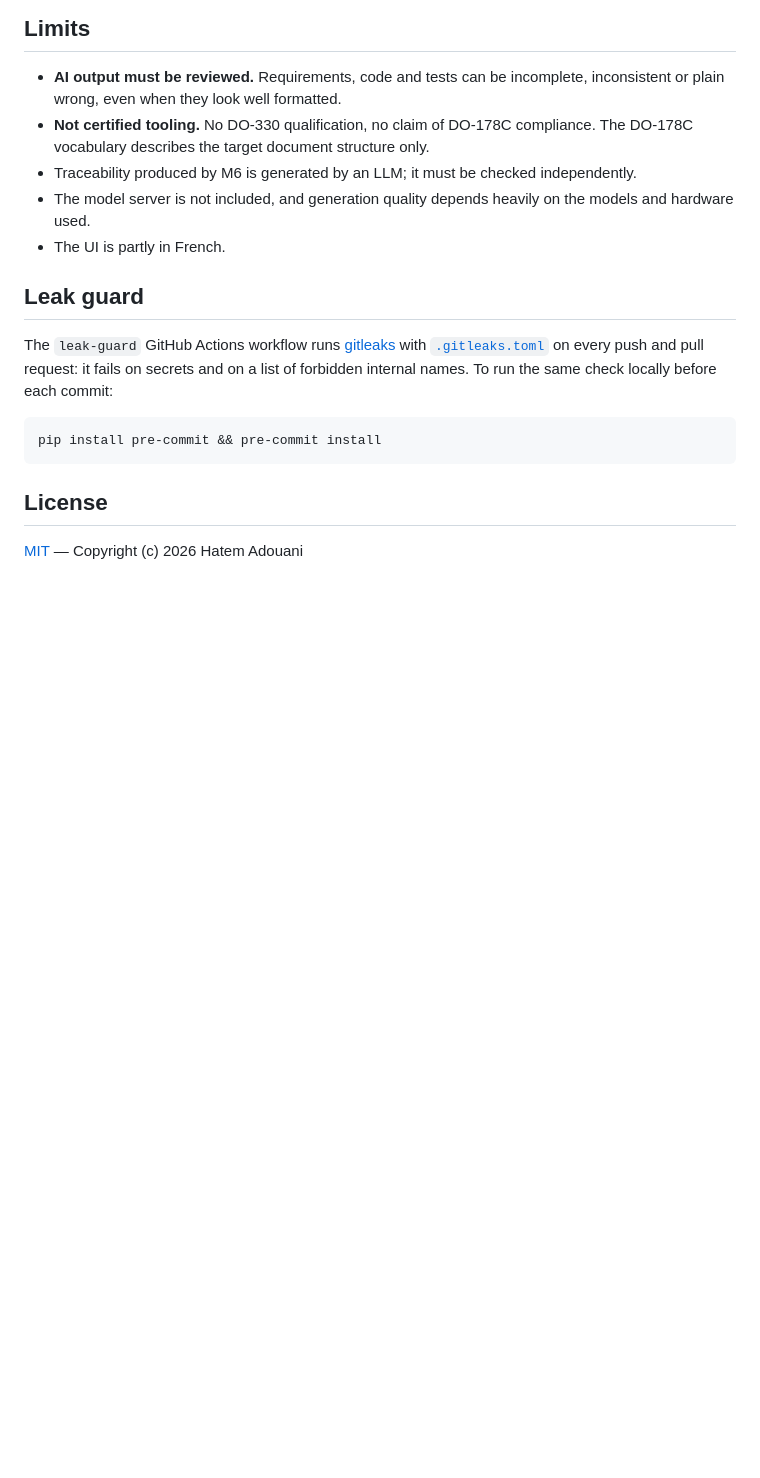
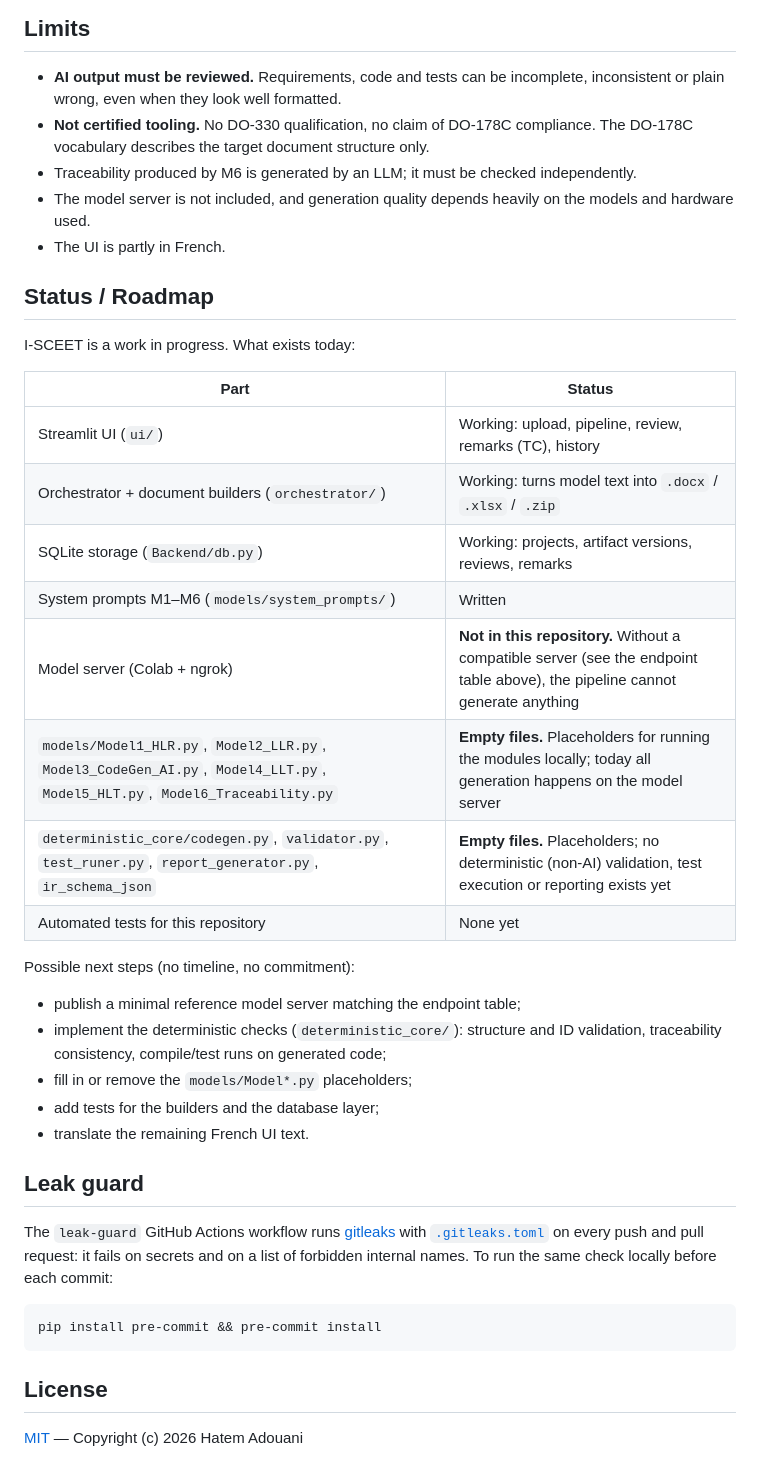
Before and after one commit to Hatem-Ad/I-SCEET, a Markdown page: README.md, the part around one of its changes. Rendered like a GitHub page; blank space fills up the shorter version.

Commit message:
docs: add Status / Roadmap section to README
List what works, the empty placeholder modules (models/Model*.py,
deterministic_core/*) and state that the model server is not in the
repository. Document DB_PATH.

```diff
--- a/README.md
+++ b/README.md
@@ -149,6 +150,30 @@ Upload the three files in step 3 of the Upload page, then run the pipeline.
   the models and hardware used.
 - The UI is partly in French.
 
+## Status / Roadmap
+
+I-SCEET is a work in progress. What exists today:
+
+| Part | Status |
+|---|---|
+| Streamlit UI (`ui/`) | Working: upload, pipeline, review, remarks (TC), history |
+| Orchestrator + document builders (`orchestrator/`) | Working: turns model text into `.docx` / `.xlsx` / `.zip` |
+| SQLite storage (`Backend/db.py`) | Working: projects, artifact versions, reviews, remarks |
+| System prompts M1–M6 (`models/system_prompts/`) | Written |
+| Model server (Colab + ngrok) | **Not in this repository.** Without a compatible server (see the endpoint table above), the pipeline cannot generate anything |
+| `models/Model1_HLR.py`, `Model2_LLR.py`, `Model3_CodeGen_AI.py`, `Model4_LLT.py`, `Model5_HLT.py`, `Model6_Traceability.py` | **Empty files.** Placeholders for running the modules locally; today all generation happens on the model server |
+| `deterministic_core/codegen.py`, `validator.py`, `test_runer.py`, `report_generator.py`, `ir_schema_json` | **Empty files.** Placeholders; no deterministic (non-AI) validation, test execution or reporting exists yet |
+| Automated tests for this repository | None yet |
+
+Possible next steps (no timeline, no commitment):
+
+- publish a minimal reference model server matching the endpoint table;
+- implement the deterministic checks (`deterministic_core/`): structure and
+  ID validation, traceability consistency, compile/test runs on generated code;
+- fill in or remove the `models/Model*.py` placeholders;
+- add tests for the builders and the database layer;
+- translate the remaining French UI text.
+
 ## Leak guard
 
 The `leak-guard` GitHub Actions workflow runs [gitleaks](https://github.com/gitleaks/gitleaks)
```
Also changed, not shown: other parts of README.md (+5 -4 lines).
